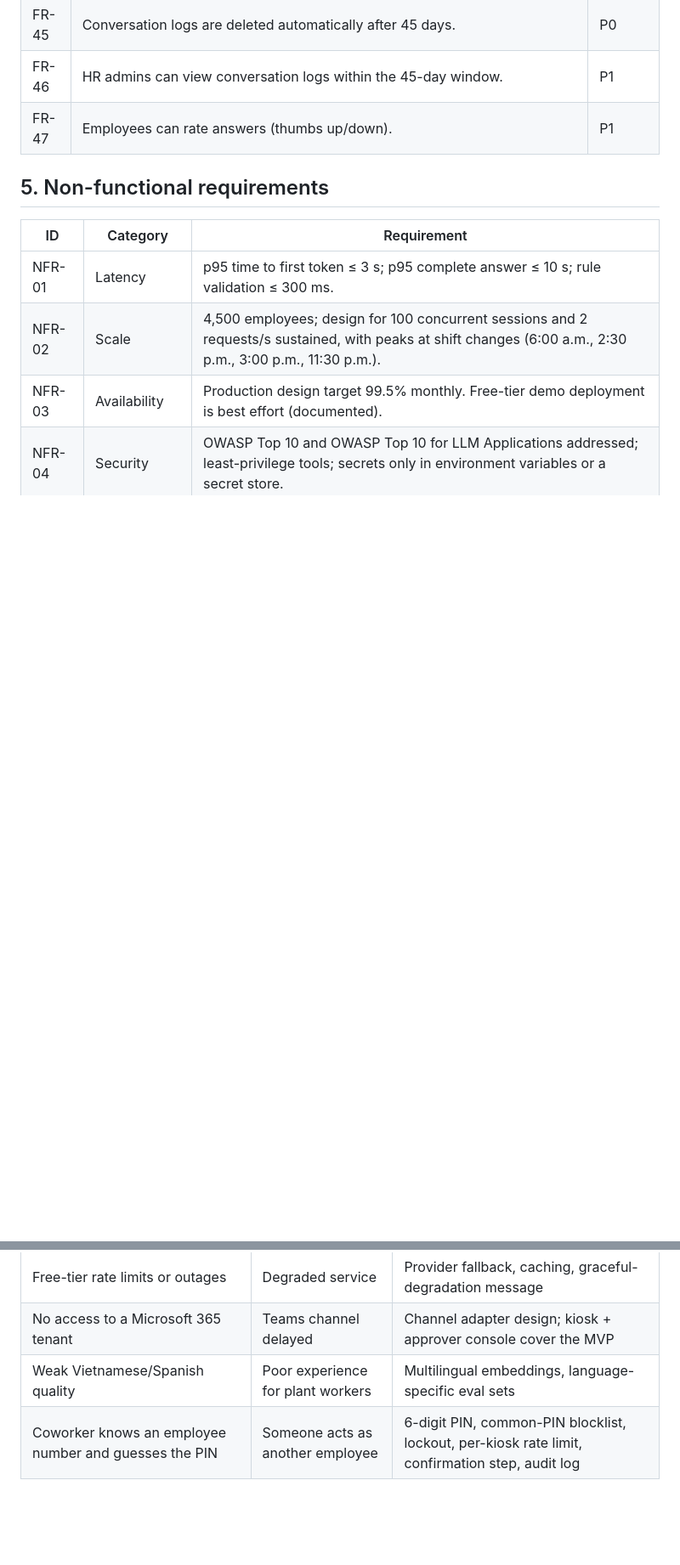
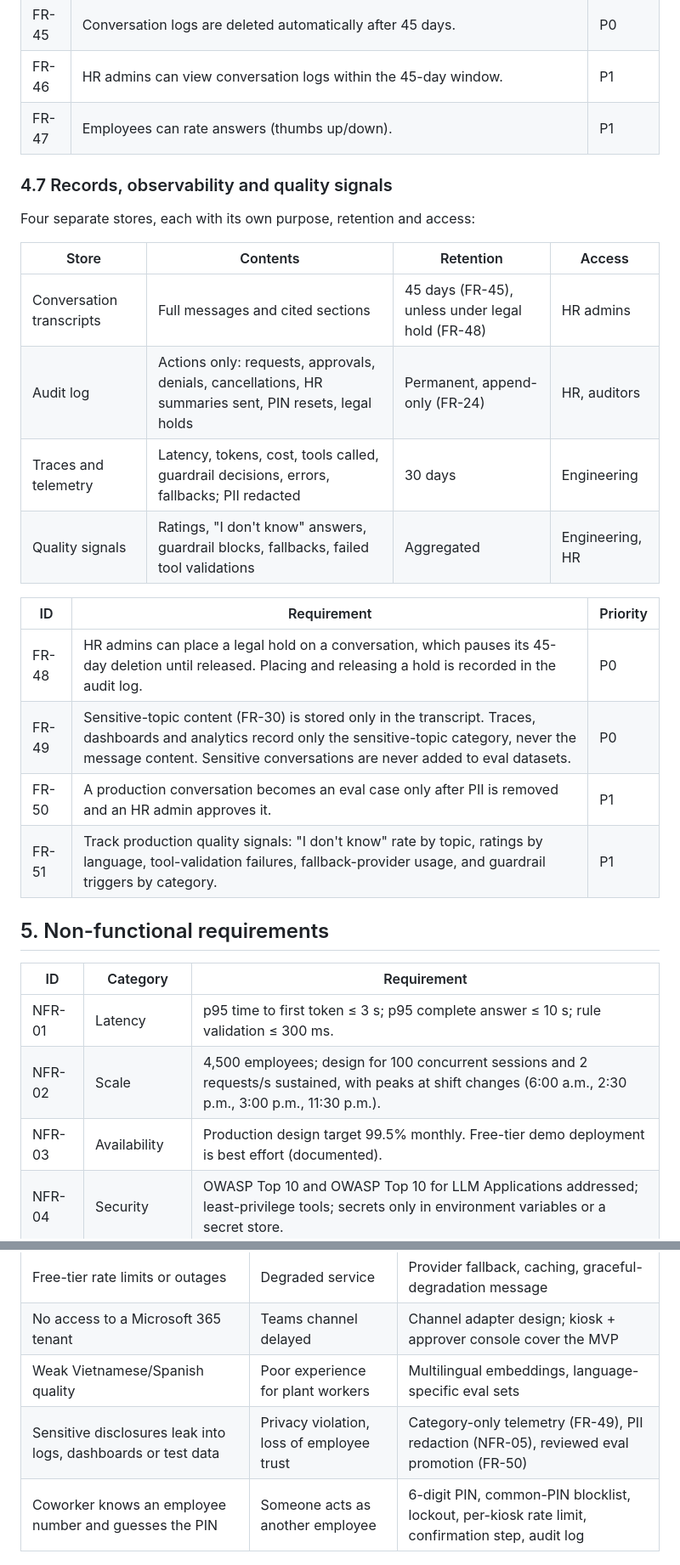
Before and after one commit to pranitdeshpande98/roost-hr-assistant, a Markdown page: docs/01-requirements.md, 2 parts joined by grey strips. Shown at 85% size. Rendered like a GitHub page; blank space fills up the shorter version.

Commit message:
docs: add legal hold, sensitive-content isolation and eval promotion rules (FR-48 to FR-51)

```diff
--- a/docs/01-requirements.md
+++ b/docs/01-requirements.md
@@ -128,6 +128,24 @@ and the channel layer is designed so Teams plugs in without changing the agent.
 | FR-46 | HR admins can view conversation logs within the 45-day window. | P1 |
 | FR-47 | Employees can rate answers (thumbs up/down). | P1 |
 
+### 4.7 Records, observability and quality signals
+
+Four separate stores, each with its own purpose, retention and access:
+
+| Store | Contents | Retention | Access |
+|---|---|---|---|
+| Conversation transcripts | Full messages and cited sections | 45 days (FR-45), unless under legal hold (FR-48) | HR admins |
+| Audit log | Actions only: requests, approvals, denials, cancellations, HR summaries sent, PIN resets, legal holds | Permanent, append-only (FR-24) | HR, auditors |
+| Traces and telemetry | Latency, tokens, cost, tools called, guardrail decisions, errors, fallbacks; PII redacted | 30 days | Engineering |
+| Quality signals | Ratings, "I don't know" answers, guardrail blocks, fallbacks, failed tool validations | Aggregated | Engineering, HR |
+
+| ID | Requirement | Priority |
+|---|---|---|
+| FR-48 | HR admins can place a legal hold on a conversation, which pauses its 45-day deletion until released. Placing and releasing a hold is recorded in the audit log. | P0 |
+| FR-49 | Sensitive-topic content (FR-30) is stored only in the transcript. Traces, dashboards and analytics record only the sensitive-topic category, never the message content. Sensitive conversations are never added to eval datasets. | P0 |
+| FR-50 | A production conversation becomes an eval case only after PII is removed and an HR admin approves it. | P1 |
+| FR-51 | Track production quality signals: "I don't know" rate by topic, ratings by language, tool-validation failures, fallback-provider usage, and guardrail triggers by category. | P1 |
+
 ## 5. Non-functional requirements
 
 | ID | Category | Requirement |
@@ -191,6 +209,7 @@ and the channel layer is designed so Teams plugs in without changing the agent.
 | Free-tier rate limits or outages | Degraded service | Provider fallback, caching, graceful-degradation message |
 | No access to a Microsoft 365 tenant | Teams channel delayed | Channel adapter design; kiosk + approver console cover the MVP |
 | Weak Vietnamese/Spanish quality | Poor experience for plant workers | Multilingual embeddings, language-specific eval sets |
+| Sensitive disclosures leak into logs, dashboards or test data | Privacy violation, loss of employee trust | Category-only telemetry (FR-49), PII redaction (NFR-05), reviewed eval promotion (FR-50) |
 | Coworker knows an employee number and guesses the PIN | Someone acts as another employee | 6-digit PIN, common-PIN blocklist, lockout, per-kiosk rate limit, confirmation step, audit log |
 
 ## 9. Traceability
```
Also changed, not shown: docs/00-business-rules.md (+4 -1 lines).
